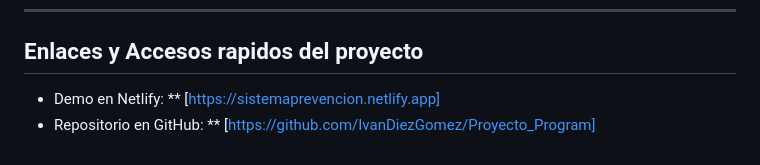
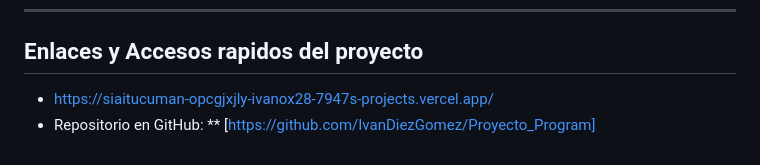
Before and after one commit to IvanDiezGomez/Proyecto_Program, a Markdown page: README.md, the part around the change. Rendered like a GitHub page.

Commit message:
Cambio deploid
se cambio a VERCEL por problemas con NETIFLY no reconoce las carperas para lograr los cambios necesarios para el correcto funcionamiento de la pag

```diff
--- a/README.md
+++ b/README.md
@@ -215,5 +215,5 @@ También se puede utilizar **Visual Studio Code** junto con **Live Server** para
 ---
 ## Enlaces y Accesos rapidos del proyecto
 
-* Demo en Netlify: ** [https://sistemaprevencion.netlify.app]
+* https://siaitucuman-opcgjxjly-ivanox28-7947s-projects.vercel.app/
 * Repositorio en GitHub: ** [https://github.com/IvanDiezGomez/Proyecto_Program]
```
